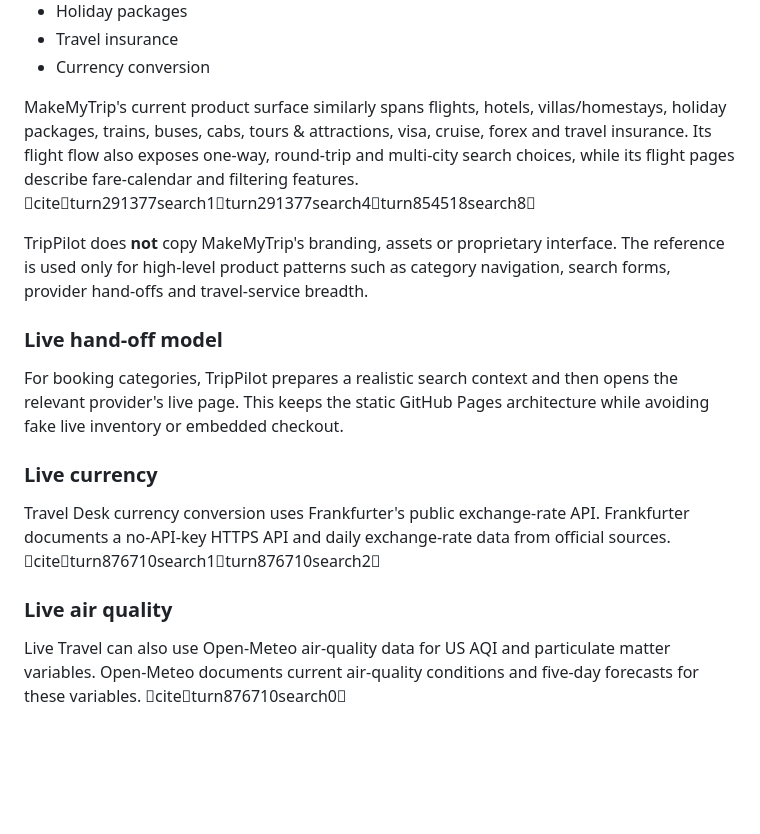
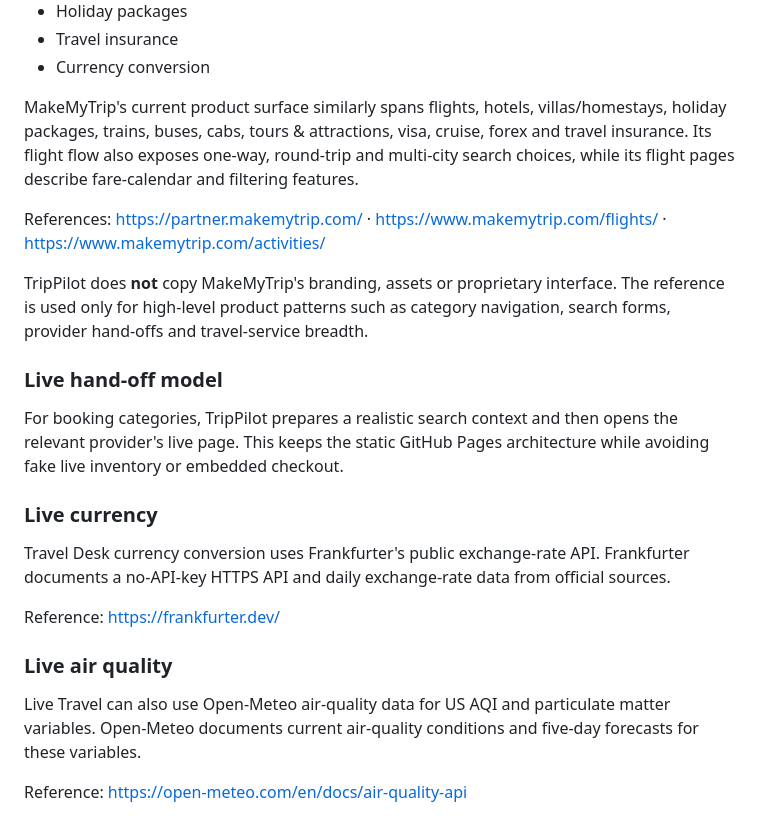
Before and after one commit to mahitech580/TripPilot-Travel-Planner, a Markdown page: README.md, the part around the change. GitHub-like rendering; blank space fills up the shorter version.

Commit message:
clean README source references for GitHub rendering

```diff
--- a/README.md
+++ b/README.md
@@ -266,7 +266,9 @@ The Travel Desk groups multiple travel categories into one interface:
 - Travel insurance
 - Currency conversion
 
-MakeMyTrip's current product surface similarly spans flights, hotels, villas/homestays, holiday packages, trains, buses, cabs, tours & attractions, visa, cruise, forex and travel insurance. Its flight flow also exposes one-way, round-trip and multi-city search choices, while its flight pages describe fare-calendar and filtering features. citeturn291377search1turn291377search4turn854518search8
+MakeMyTrip's current product surface similarly spans flights, hotels, villas/homestays, holiday packages, trains, buses, cabs, tours & attractions, visa, cruise, forex and travel insurance. Its flight flow also exposes one-way, round-trip and multi-city search choices, while its flight pages describe fare-calendar and filtering features.
+
+References: https://partner.makemytrip.com/ · https://www.makemytrip.com/flights/ · https://www.makemytrip.com/activities/
 
 TripPilot does **not** copy MakeMyTrip's branding, assets or proprietary interface. The reference is used only for high-level product patterns such as category navigation, search forms, provider hand-offs and travel-service breadth.
 
@@ -276,8 +278,12 @@ For booking categories, TripPilot prepares a realistic search context and then o
 
 ### Live currency
 
-Travel Desk currency conversion uses Frankfurter's public exchange-rate API. Frankfurter documents a no-API-key HTTPS API and daily exchange-rate data from official sources. citeturn876710search1turn876710search2
+Travel Desk currency conversion uses Frankfurter's public exchange-rate API. Frankfurter documents a no-API-key HTTPS API and daily exchange-rate data from official sources.
+
+Reference: https://frankfurter.dev/
 
 ### Live air quality
 
-Live Travel can also use Open-Meteo air-quality data for US AQI and particulate matter variables. Open-Meteo documents current air-quality conditions and five-day forecasts for these variables. citeturn876710search0
+Live Travel can also use Open-Meteo air-quality data for US AQI and particulate matter variables. Open-Meteo documents current air-quality conditions and five-day forecasts for these variables.
+
+Reference: https://open-meteo.com/en/docs/air-quality-api
```
